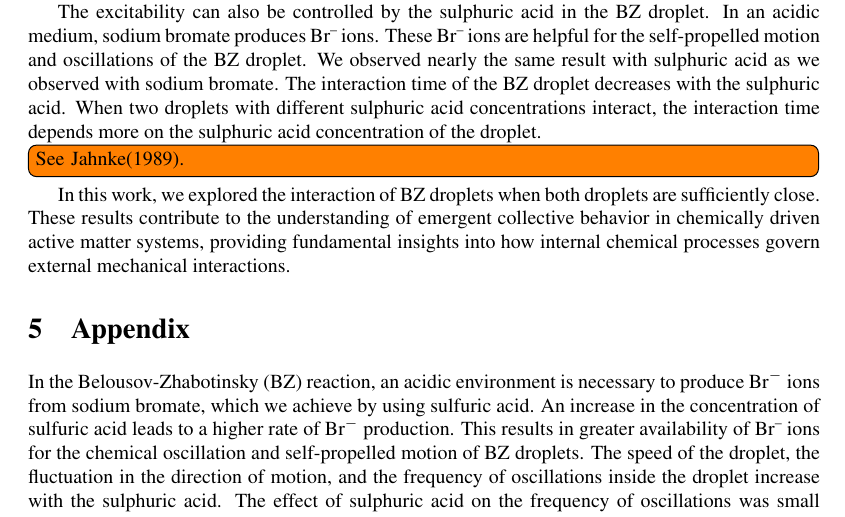
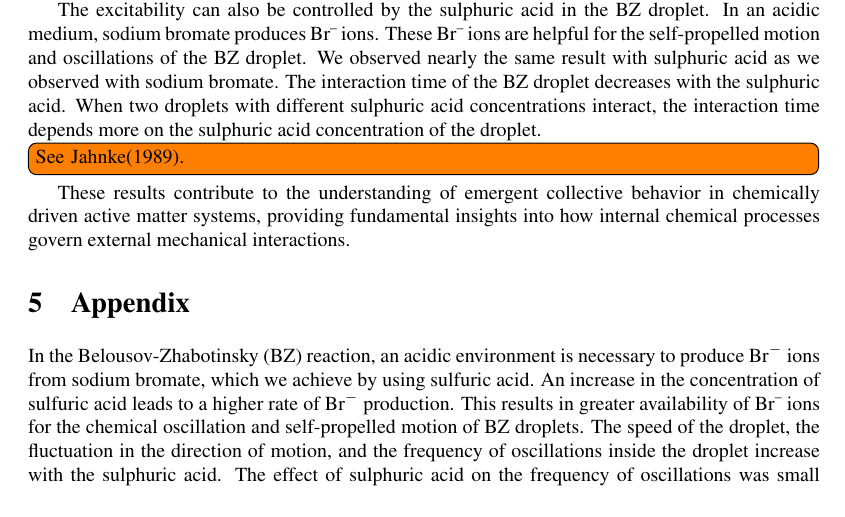
Before and after one commit to shajahantk/R08b06hMS, a LaTeX document (main.tex): part of page 10 of 15, cut so that both start at the same text. Compiled offline with pdfLaTeX.

Commit message:
Conclusion modified

```diff
--- a/main.tex
+++ b/main.tex
@@ -568,8 +568,7 @@ with different sulphuric acid concentrations interact, the interaction
 time depends more on the sulphuric acid concentration of the droplet.
 \todo{See Jahnke(1989).}
 
-In this work, we explored the interaction of BZ droplets when
-both droplets are sufficiently close. These results contribute to
+These results contribute to
 the understanding of emergent collective behavior in chemically
 driven active matter systems, providing fundamental insights into
 how internal chemical processes govern external mechanical interactions.
```
